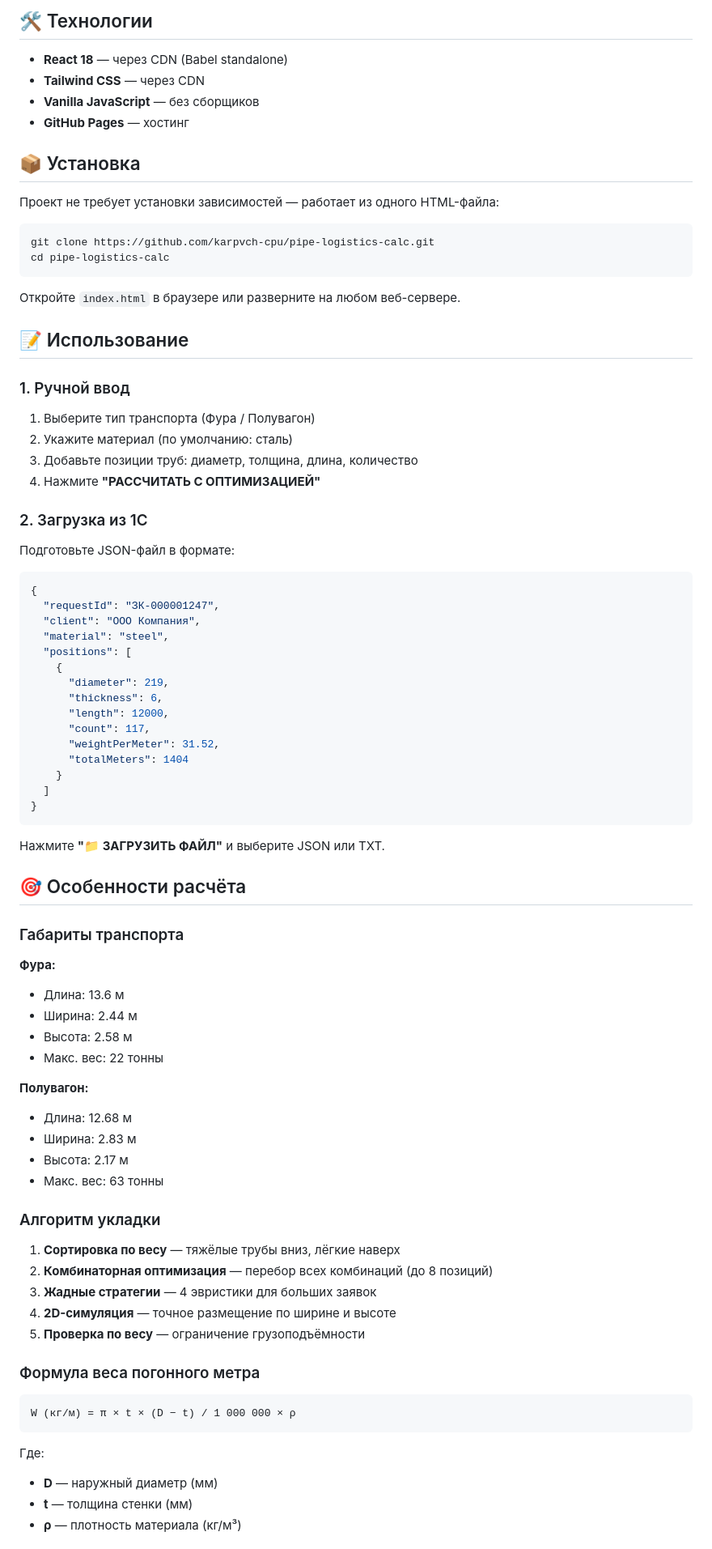
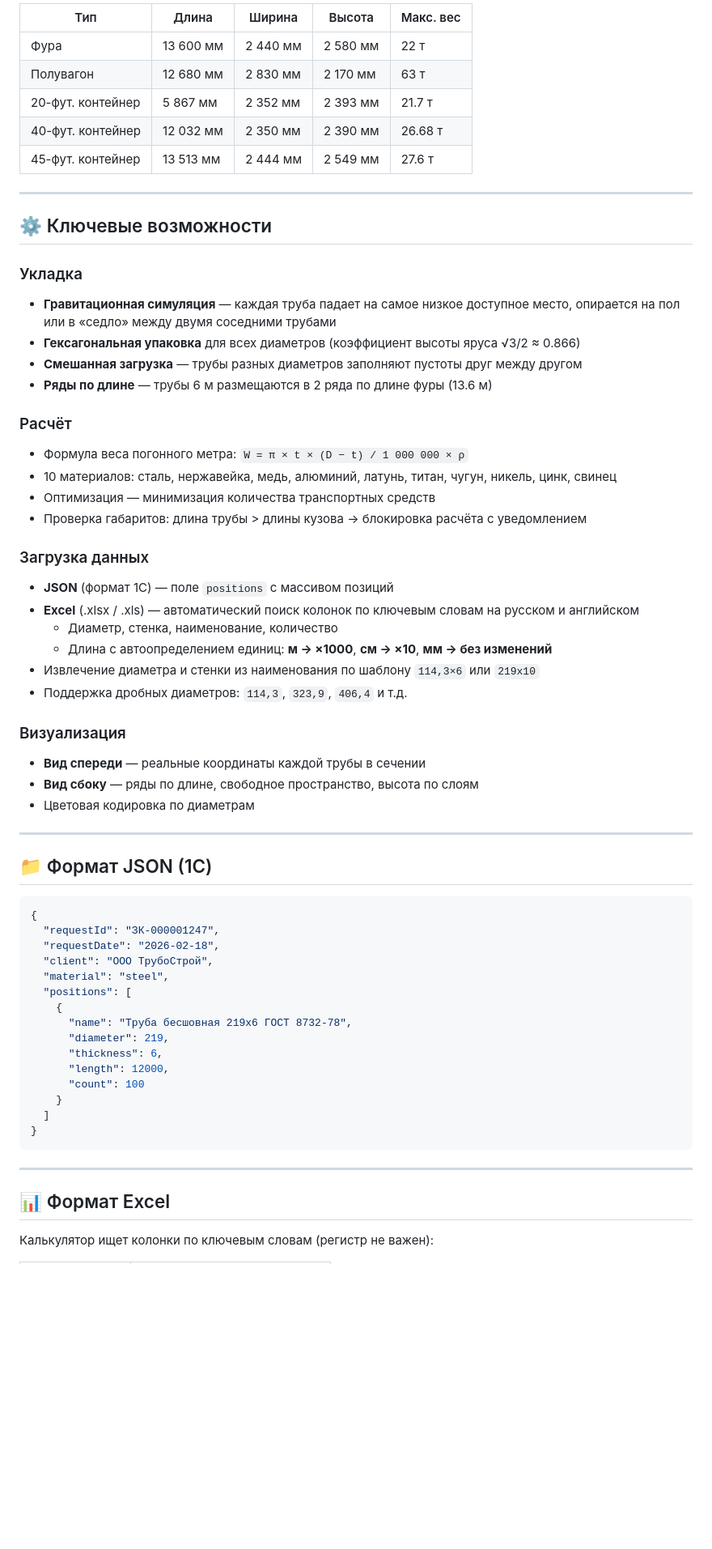
Before and after one commit to bv-design/pipe-logistics-calc, a Markdown page: README.md, the part around one of its changes. Shown at 81% size. Rendered like a GitHub page; blank space fills up the shorter version.

Commit message:
Update README.md
V1

````diff
--- a/README.md
+++ b/README.md
@@ -17,87 +15,66 @@
 
-## 🛠 Технологии
+| Тип | Длина | Ширина | Высота | Макс. вес |
+|-----|-------|--------|--------|-----------|
+| Фура | 13 600 мм | 2 440 мм | 2 580 мм | 22 т |
+| Полувагон | 12 680 мм | 2 830 мм | 2 170 мм | 63 т |
+| 20-фут. контейнер | 5 867 мм | 2 352 мм | 2 393 мм | 21.7 т |
+| 40-фут. контейнер | 12 032 мм | 2 350 мм | 2 390 мм | 26.68 т |
+| 45-фут. контейнер | 13 513 мм | 2 444 мм | 2 549 мм | 27.6 т |
 
-- **React 18** — через CDN (Babel standalone)
-- **Tailwind CSS** — через CDN
-- **Vanilla JavaScript** — без сборщиков
-- **GitHub Pages** — хостинг
+---
 
-## 📦 Установка
+## ⚙️ Ключевые возможности
 
-Проект не требует установки зависимостей — работает из одного HTML-файла:
+### Укладка
+- **Гравитационная симуляция** — каждая труба падает на самое низкое доступное место, опирается на пол или в «седло» между двумя соседними трубами
+- **Гексагональная упаковка** для всех диаметров (коэффициент высоты яруса √3/2 ≈ 0.866)
+- **Смешанная загрузка** — трубы разных диаметров заполняют пустоты друг между другом
+- **Ряды по длине** — трубы 6 м размещаются в 2 ряда по длине фуры (13.6 м)
 
-```bash
-git clone https://github.com/karpvch-cpu/pipe-logistics-calc.git
-cd pipe-logistics-calc
-```
+### Расчёт
+- Формула веса погонного метра: `W = π × t × (D − t) / 1 000 000 × ρ`
+- 10 материалов: сталь, нержавейка, медь, алюминий, латунь, титан, чугун, никель, цинк, свинец
+- Оптимизация — минимизация количества транспортных средств
+- Проверка габаритов: длина трубы > длины кузова → блокировка расчёта с уведомлением
 
-Откройте `index.html` в браузере или разверните на любом веб-сервере.
+### Загрузка данных
+- **JSON** (формат 1С) — поле `positions` с массивом позиций
+- **Excel** (.xlsx / .xls) — автоматический поиск колонок по ключевым словам на русском и английском
+  - Диаметр, стенка, наименование, количество
+  - Длина с автоопределением единиц: **м → ×1000**, **см → ×10**, **мм → без изменений**
+- Извлечение диаметра и стенки из наименования по шаблону `114,3×6` или `219х10`
+- Поддержка дробных диаметров: `114,3`, `323,9`, `406,4` и т.д.
 
-## 📝 Использование
+### Визуализация
+- **Вид спереди** — реальные координаты каждой трубы в сечении
+- **Вид сбоку** — ряды по длине, свободное пространство, высота по слоям
+- Цветовая кодировка по диаметрам
 
-### 1. Ручной ввод
+---
 
-1. Выберите тип транспорта (Фура / Полувагон)
-2. Укажите материал (по умолчанию: сталь)
-3. Добавьте позиции труб: диаметр, толщина, длина, количество
-4. Нажмите **"РАССЧИТАТЬ С ОПТИМИЗАЦИЕЙ"**
-
-### 2. Загрузка из 1С
-
-Подготовьте JSON-файл в формате:
+## 📁 Формат JSON (1С)
 
 ```json
 {
   "requestId": "ЗК-000001247",
-  "client": "ООО Компания",
+  "requestDate": "2026-02-18",
+  "client": "ООО ТрубоСтрой",
   "material": "steel",
   "positions": [
     {
+      "name": "Труба бесшовная 219х6 ГОСТ 8732-78",
       "diameter": 219,
       "thickness": 6,
       "length": 12000,
-      "count": 117,
-      "weightPerMeter": 31.52,
-      "totalMeters": 1404
+      "count": 100
     }
   ]
 }
 ```
 
-Нажмите **"📁 ЗАГРУЗИТЬ ФАЙЛ"** и выберите JSON или TXT.
+---
 
-## 🎯 Особенности расчёта
+## 📊 Формат Excel
 
-### Габариты транспорта
+Калькулятор ищет колонки по ключевым словам (регистр не важен):
 
-**Фура:**
-- Длина: 13.6 м
-- Ширина: 2.44 м
-- Высота: 2.58 м
-- Макс. вес: 22 тонны
-
-**Полувагон:**
-- Длина: 12.68 м
-- Ширина: 2.83 м
-- Высота: 2.17 м
-- Макс. вес: 63 тонны
-
-### Алгоритм укладки
-
-1. **Сортировка по весу** — тяжёлые трубы вниз, лёгкие наверх
-2. **Комбинаторная оптимизация** — перебор всех комбинаций (до 8 позиций)
-3. **Жадные стратегии** — 4 эвристики для больших заявок
-4. **2D-симуляция** — точное размещение по ширине и высоте
-5. **Проверка по весу** — ограничение грузоподъёмности
-
-### Формула веса погонного метра
-
-```
-W (кг/м) = π × t × (D − t) / 1 000 000 × ρ
-```
-
-Где:
-- **D** — наружный диаметр (мм)
-- **t** — толщина стенки (мм)
-- **ρ** — плотность материала (кг/м³)
-
````
Also changed, not shown: other parts of README.md (+36 -90 lines).
